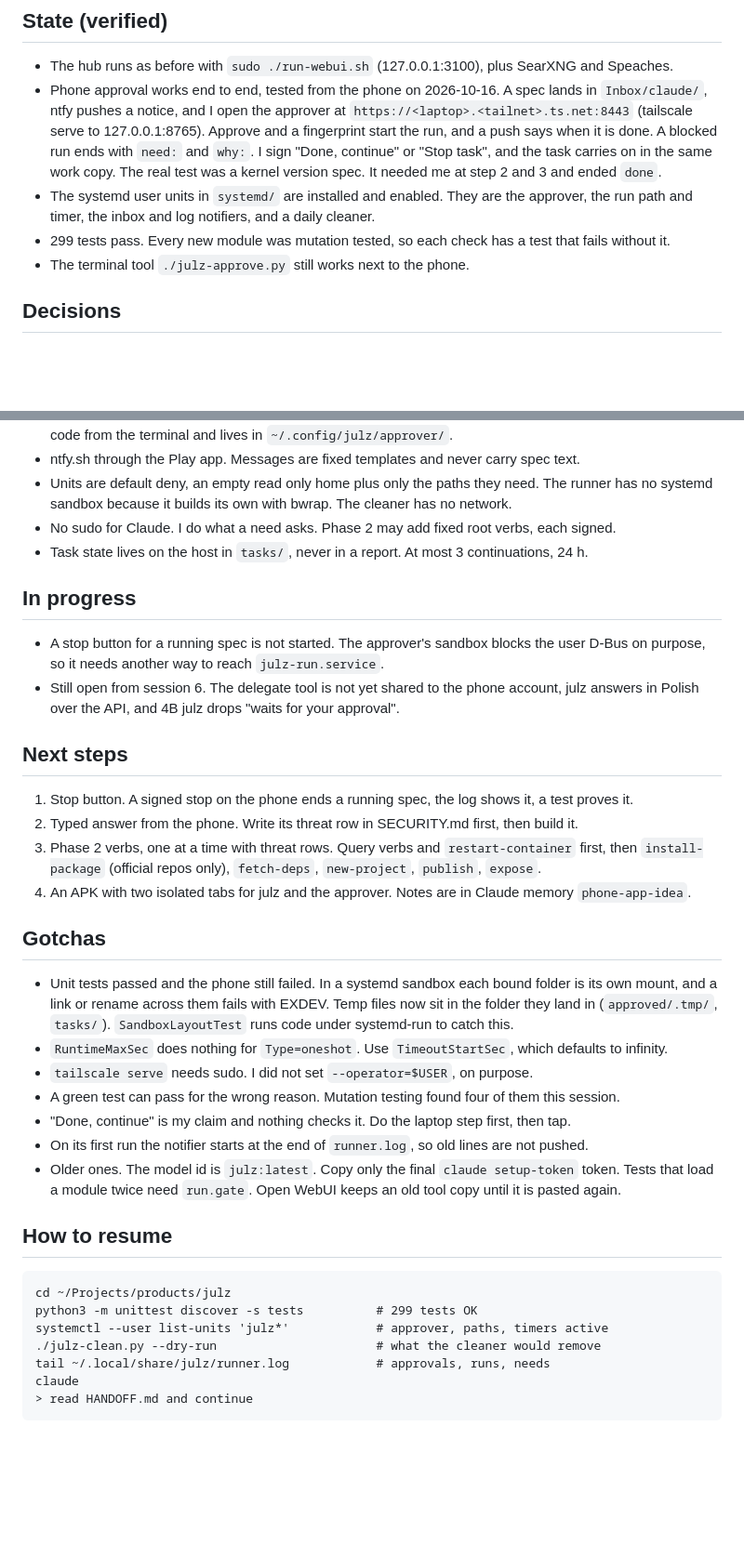
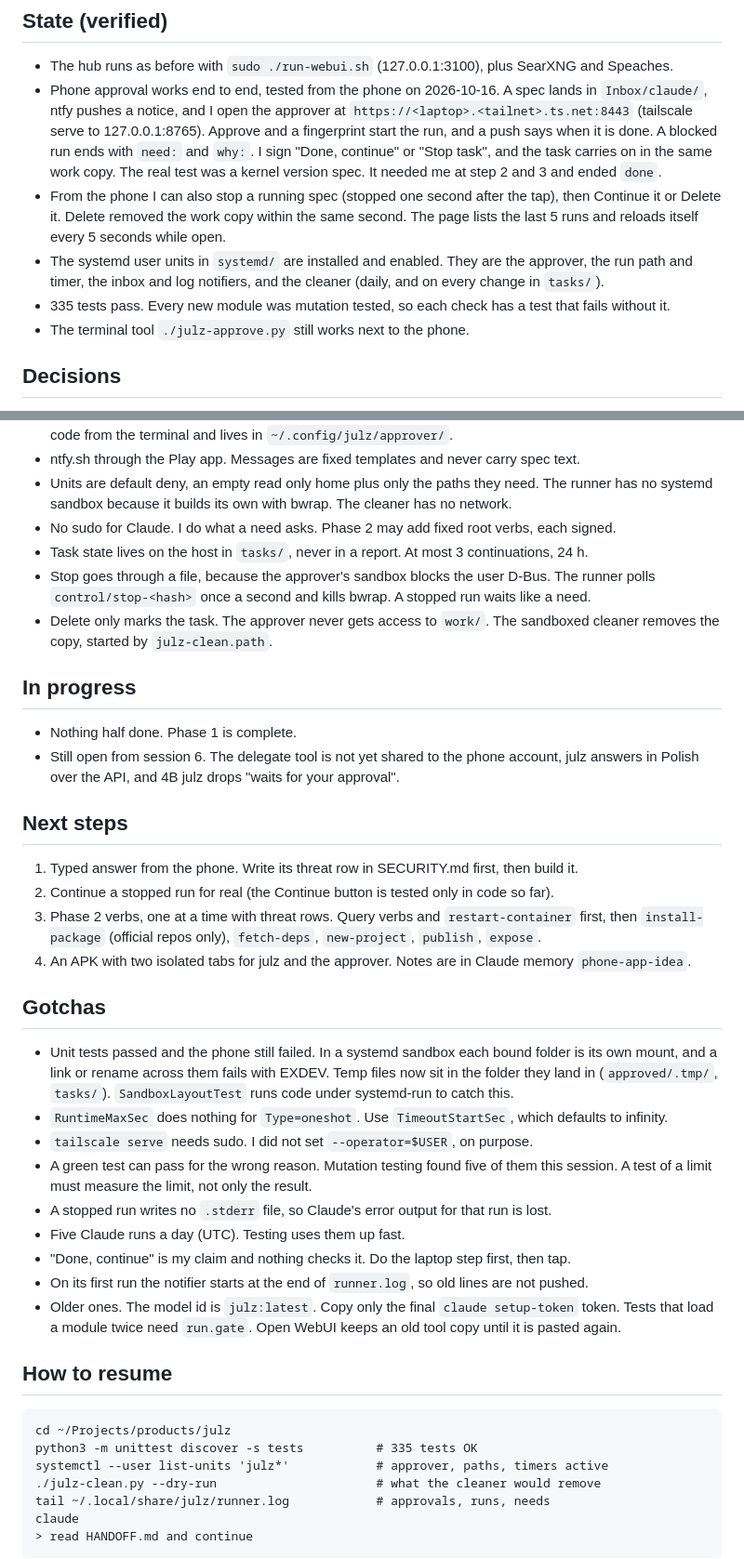
Before and after one commit to lounesart/julz, a Markdown page: HANDOFF.md, 2 parts joined by grey strips. Shown at 93% size. Rendered like a GitHub page; blank space fills up the shorter version.

Commit message:
Handoff: Phase 1 complete with stop, continue and delete from the phone

```diff
--- a/HANDOFF.md
+++ b/HANDOFF.md
@@ -14,9 +14,13 @@ SECURITY.md.
   fingerprint start the run, and a push says when it is done. A blocked run ends with `need:`
   and `why:`. I sign "Done, continue" or "Stop task", and the task carries on in the same work
   copy. The real test was a kernel version spec. It needed me at step 2 and 3 and ended `done`.
+- From the phone I can also stop a running spec (stopped one second after the tap), then
+  Continue it or Delete it. Delete removed the work copy within the same second. The page
+  lists the last 5 runs and reloads itself every 5 seconds while open.
 - The systemd user units in `systemd/` are installed and enabled. They are the approver, the
-  run path and timer, the inbox and log notifiers, and a daily cleaner.
-- 299 tests pass. Every new module was mutation tested, so each check has a test that fails
+  run path and timer, the inbox and log notifiers, and the cleaner (daily, and on every change
+  in `tasks/`).
+- 335 tests pass. Every new module was mutation tested, so each check has a test that fails
   without it.
 - The terminal tool `./julz-approve.py` still works next to the phone.
 
@@ -33,16 +37,19 @@ SECURITY.md.
   has no systemd sandbox because it builds its own with bwrap. The cleaner has no network.
 - No sudo for Claude. I do what a need asks. Phase 2 may add fixed root verbs, each signed.
 - Task state lives on the host in `tasks/`, never in a report. At most 3 continuations, 24 h.
+- Stop goes through a file, because the approver's sandbox blocks the user D-Bus. The runner
+  polls `control/stop-<hash>` once a second and kills bwrap. A stopped run waits like a need.
+- Delete only marks the task. The approver never gets access to `work/`. The sandboxed cleaner
+  removes the copy, started by `julz-clean.path`.
 
 ## In progress
-- A stop button for a running spec is not started. The approver's sandbox blocks the user
-  D-Bus on purpose, so it needs another way to reach `julz-run.service`.
+- Nothing half done. Phase 1 is complete.
 - Still open from session 6. The delegate tool is not yet shared to the phone account, julz
   answers in Polish over the API, and 4B julz drops "waits for your approval".
 
 ## Next steps
-1. Stop button. A signed stop on the phone ends a running spec, the log shows it, a test proves it.
-2. Typed answer from the phone. Write its threat row in SECURITY.md first, then build it.
+1. Typed answer from the phone. Write its threat row in SECURITY.md first, then build it.
+2. Continue a stopped run for real (the Continue button is tested only in code so far).
 3. Phase 2 verbs, one at a time with threat rows. Query verbs and `restart-container` first,
    then `install-package` (official repos only), `fetch-deps`, `new-project`, `publish`, `expose`.
 4. An APK with two isolated tabs for julz and the approver. Notes are in Claude memory
@@ -56,7 +63,10 @@ SECURITY.md.
 - `RuntimeMaxSec` does nothing for `Type=oneshot`. Use `TimeoutStartSec`, which defaults to
   infinity.
 - `tailscale serve` needs sudo. I did not set `--operator=$USER`, on purpose.
-- A green test can pass for the wrong reason. Mutation testing found four of them this session.
+- A green test can pass for the wrong reason. Mutation testing found five of them this
+  session. A test of a limit must measure the limit, not only the result.
+- A stopped run writes no `.stderr` file, so Claude's error output for that run is lost.
+- Five Claude runs a day (UTC). Testing uses them up fast.
 - "Done, continue" is my claim and nothing checks it. Do the laptop step first, then tap.
 - On its first run the notifier starts at the end of `runner.log`, so old lines are not pushed.
 - Older ones. The model id is `julz:latest`. Copy only the final `claude setup-token` token.
@@ -65,7 +75,7 @@ SECURITY.md.
 
 ## How to resume
     cd ~/Projects/products/julz
-    python3 -m unittest discover -s tests          # 299 tests OK
+    python3 -m unittest discover -s tests          # 335 tests OK
     systemctl --user list-units 'julz*'            # approver, paths, timers active
     ./julz-clean.py --dry-run                      # what the cleaner would remove
     tail ~/.local/share/julz/runner.log            # approvals, runs, needs
```
